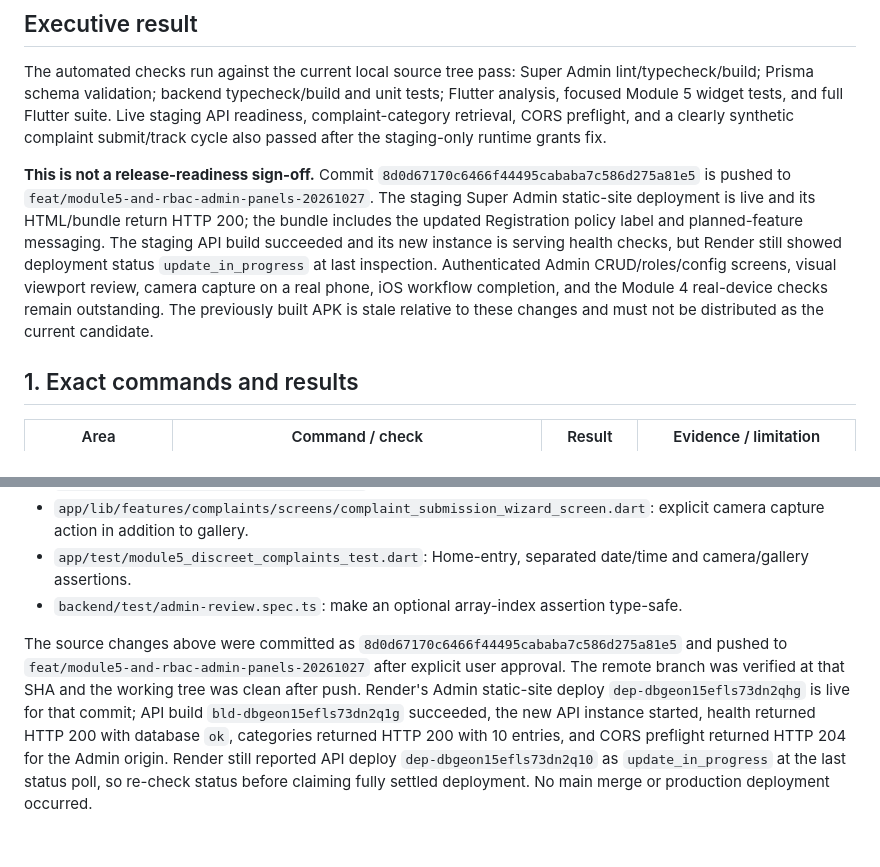
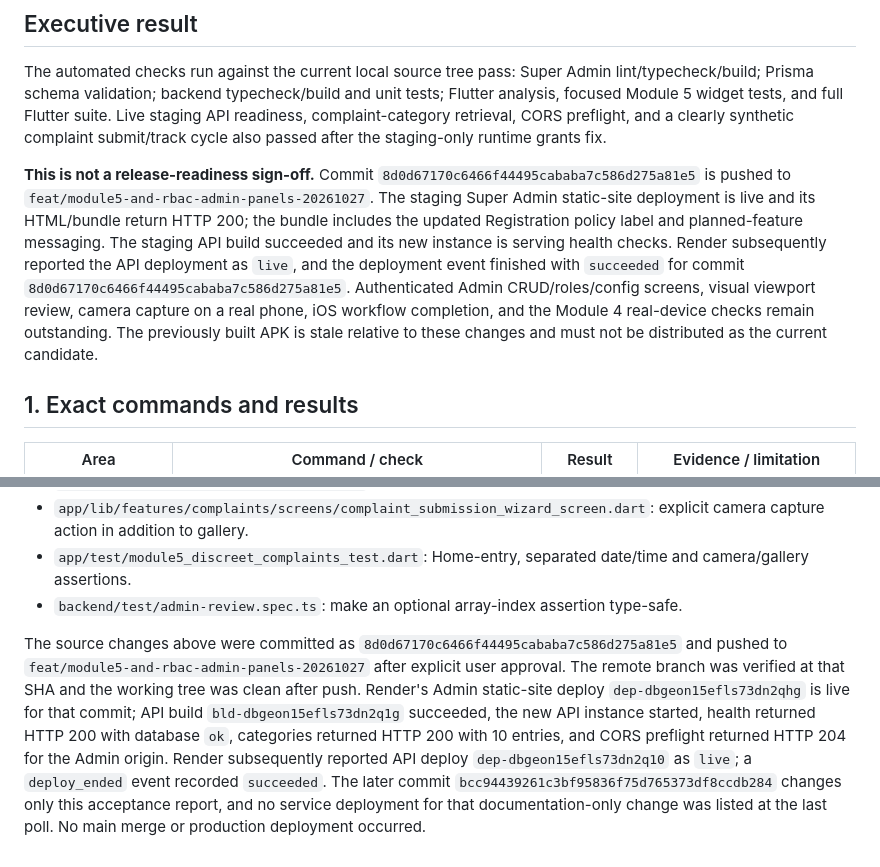
Before and after one commit to siddubond007/women-safety-app, a Markdown page: docs/reports/GEMINI_ACCEPTANCE_MATRIX_20261027.md, 2 parts joined by grey strips. Rendered like a GitHub page.

Commit message:
docs(acceptance): update final staging deployment status

```diff
--- a/docs/reports/GEMINI_ACCEPTANCE_MATRIX_20261027.md
+++ b/docs/reports/GEMINI_ACCEPTANCE_MATRIX_20261027.md
@@ -9,7 +9,7 @@
 
 The automated checks run against the current local source tree pass: Super Admin lint/typecheck/build; Prisma schema validation; backend typecheck/build and unit tests; Flutter analysis, focused Module 5 widget tests, and full Flutter suite. Live staging API readiness, complaint-category retrieval, CORS preflight, and a clearly synthetic complaint submit/track cycle also passed after the staging-only runtime grants fix.
 
-**This is not a release-readiness sign-off.** Commit `8d0d67170c6466f44495cababa7c586d275a81e5` is pushed to `feat/module5-and-rbac-admin-panels-20261027`. The staging Super Admin static-site deployment is live and its HTML/bundle return HTTP 200; the bundle includes the updated Registration policy label and planned-feature messaging. The staging API build succeeded and its new instance is serving health checks, but Render still showed deployment status `update_in_progress` at last inspection. Authenticated Admin CRUD/roles/config screens, visual viewport review, camera capture on a real phone, iOS workflow completion, and the Module 4 real-device checks remain outstanding. The previously built APK is stale relative to these changes and must not be distributed as the current candidate.
+**This is not a release-readiness sign-off.** Commit `8d0d67170c6466f44495cababa7c586d275a81e5` is pushed to `feat/module5-and-rbac-admin-panels-20261027`. The staging Super Admin static-site deployment is live and its HTML/bundle return HTTP 200; the bundle includes the updated Registration policy label and planned-feature messaging. The staging API build succeeded and its new instance is serving health checks. Render subsequently reported the API deployment as `live`, and the deployment event finished with `succeeded` for commit `8d0d67170c6466f44495cababa7c586d275a81e5`. Authenticated Admin CRUD/roles/config screens, visual viewport review, camera capture on a real phone, iOS workflow completion, and the Module 4 real-device checks remain outstanding. The previously built APK is stale relative to these changes and must not be distributed as the current candidate.
 
 ## 1. Exact commands and results
 
@@ -127,4 +127,4 @@ The original `GEMINI_MODULE4_REPAIR_PROMPT_20261025.txt` remains a release accep
 - `app/test/module5_discreet_complaints_test.dart`: Home-entry, separated date/time and camera/gallery assertions.
 - `backend/test/admin-review.spec.ts`: make an optional array-index assertion type-safe.
 
-The source changes above were committed as `8d0d67170c6466f44495cababa7c586d275a81e5` and pushed to `feat/module5-and-rbac-admin-panels-20261027` after explicit user approval. The remote branch was verified at that SHA and the working tree was clean after push. Render's Admin static-site deploy `dep-dbgeon15efls73dn2qhg` is live for that commit; API build `bld-dbgeon15efls73dn2q1g` succeeded, the new API instance started, health returned HTTP 200 with database `ok`, categories returned HTTP 200 with 10 entries, and CORS preflight returned HTTP 204 for the Admin origin. Render still reported API deploy `dep-dbgeon15efls73dn2q10` as `update_in_progress` at the last status poll, so re-check status before claiming fully settled deployment. No main merge or production deployment occurred.
+The source changes above were committed as `8d0d67170c6466f44495cababa7c586d275a81e5` and pushed to `feat/module5-and-rbac-admin-panels-20261027` after explicit user approval. The remote branch was verified at that SHA and the working tree was clean after push. Render's Admin static-site deploy `dep-dbgeon15efls73dn2qhg` is live for that commit; API build `bld-dbgeon15efls73dn2q1g` succeeded, the new API instance started, health returned HTTP 200 with database `ok`, categories returned HTTP 200 with 10 entries, and CORS preflight returned HTTP 204 for the Admin origin. Render subsequently reported API deploy `dep-dbgeon15efls73dn2q10` as `live`; a `deploy_ended` event recorded `succeeded`. The later commit `bcc94439261c3bf95836f75d765373df8ccdb284` changes only this acceptance report, and no service deployment for that documentation-only change was listed at the last poll. No main merge or production deployment occurred.
```
